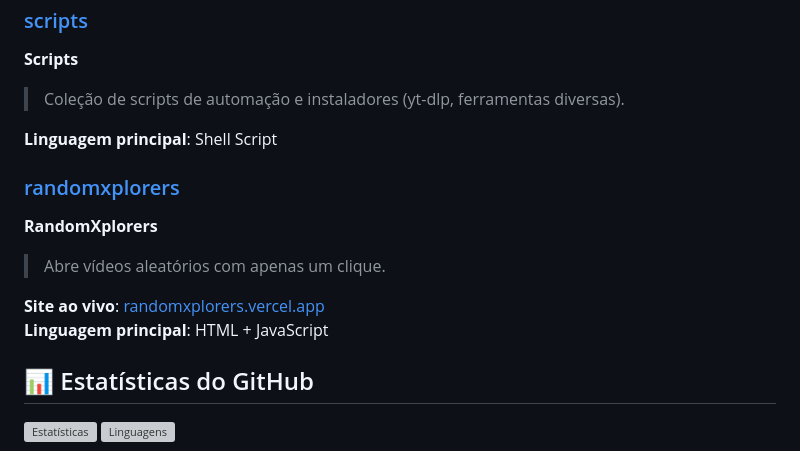
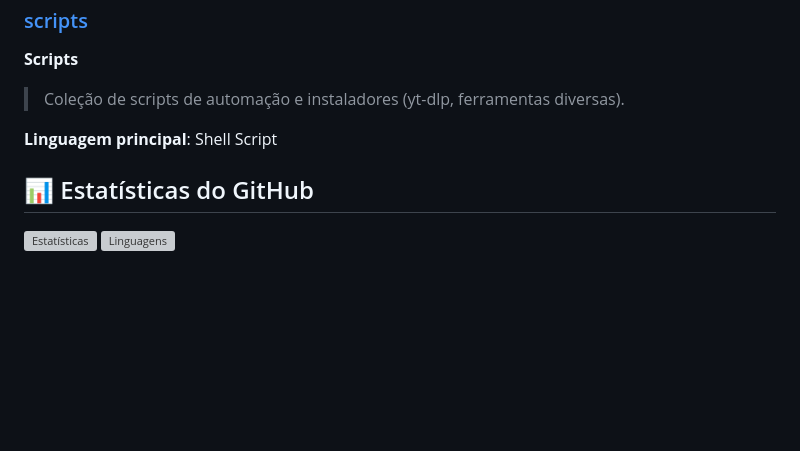
Before and after one commit to phoenixsrd/phoenixsrd, a Markdown page: readme.md, the part around the change. Drawn GitHub-style; blank space fills up the shorter version; grey boxes are pictures that could not be loaded.

```diff
--- a/readme.md
+++ b/readme.md
@@ -73,13 +73,6 @@
 
 **Linguagem principal**: Shell Script
 
-### [randomxplorers](https://github.com/phoenixsrd/randomxplorers)
-**RandomXplorers**
-> Abre vídeos aleatórios com apenas um clique.
-
-**Site ao vivo**: [randomxplorers.vercel.app](https://randomxplorers.vercel.app)
-**Linguagem principal**: HTML + JavaScript
-
 ## 📊 Estatísticas do GitHub
 
 ![Estatísticas](https://github-readme-stats.vercel.app/api?username=phoenixsrd&show_icons=true&theme=radical&locale=pt-br)
```
